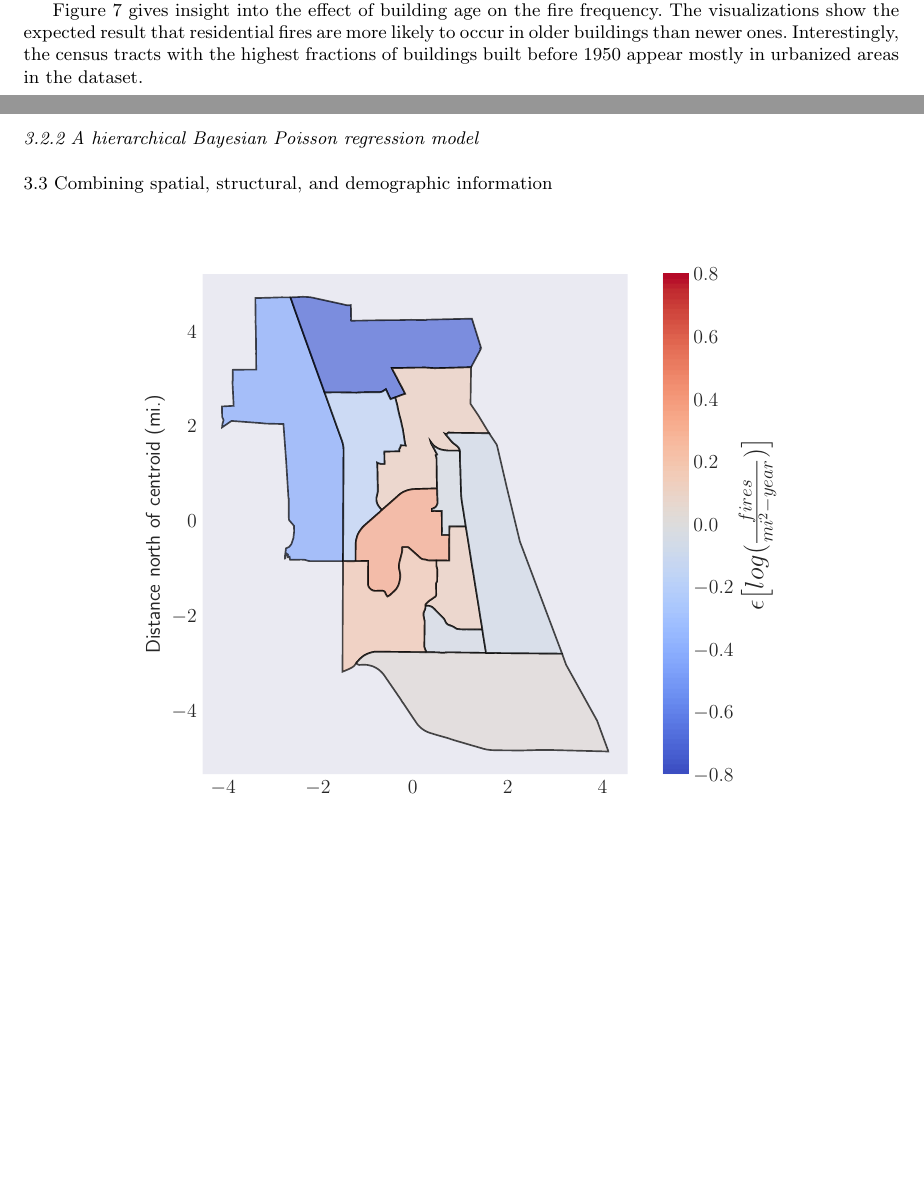
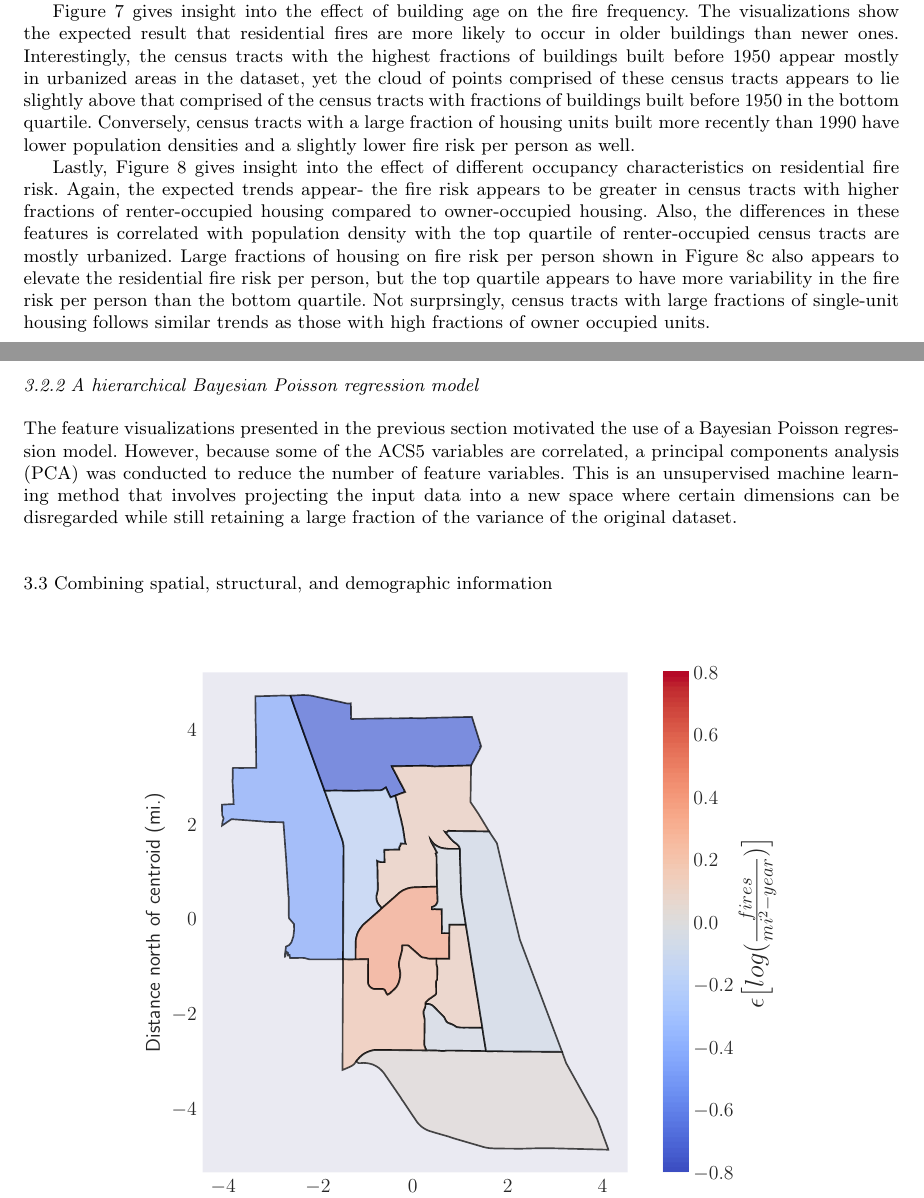
Before and after one commit to tbuffington7/Poisson-Fire-Paper, a LaTeX paper (poisson_fire.tex): two parts of pages 6 and 10 of 14, joined at a grey line, cut so that both start at the same text, the shorter picture padded with empty space. Compiled offline with pdfLaTeX.

Commit message:
Updates from Overleaf

```diff
--- a/poisson_fire.tex
+++ b/poisson_fire.tex
@@ -200,7 +200,7 @@ A key consideration for generating meaningful results from KDE is the selection
 
  These visualizations give insight into the populations who are most at risk for residential fires. Figures \ref{fig:median_income} and \ref{fig:frac_degree} show the expected result that census tracts with educated and high earning populations experience fires at a lower rate than those with low income or less educated populations. Interestingly, the relationship within the top and bottom quartiles of these quantities still appears linear, but the effect of increased socioeconomic status appears to shift the linear trend downward in the log-log plots. The effects of the racial and ethnic compositions shown in Figures \ref{fig:frac_black}-\ref{fig:frac_hispanic} show similar trends, which is likely due to the fact that these quantities are correlated with the socioeconomic factors shown in Figures \ref{fig:median_income} and \ref{fig:frac_degree}.
 
-Figure \ref{fig:building age} gives insight into the effect of building age on the fire frequency. The visualizations show the expected result that residential fires are more likely to occur in older buildings than newer ones. Interestingly, the census tracts with the highest fractions of buildings built before 1950 appear mostly in urbanized areas in the dataset.
+Figure \ref{fig:building age} gives insight into the effect of building age on the fire frequency. The visualizations show the expected result that residential fires are more likely to occur in older buildings than newer ones. Interestingly, the census tracts with the highest fractions of buildings built before 1950 appear mostly in urbanized areas in the dataset, yet the cloud of points comprised of these census tracts appears to lie slightly above that comprised of the census tracts with fractions of buildings built before 1950 in the bottom quartile. Conversely, census tracts with a large fraction of housing units built more recently than 1990 have lower population densities and a slightly lower fire risk per person as well.
 
    \begin{figure}[!ht]
        \begin{center}
@@ -223,12 +223,7 @@ Figure \ref{fig:building age} gives insight into the effect of building age on t
      \label{fig:building age}
   \end{figure}
 
-
-
-
-
-
-
+    Lastly, Figure \ref{fig:occupancy} gives insight into the effect of different occupancy characteristics on residential fire risk. Again, the expected trends appear- the fire risk appears to be greater in census tracts with higher fractions of renter-occupied housing compared to owner-occupied housing. Also, the differences in these features is correlated with population density with the top quartile of renter-occupied census tracts are mostly urbanized. Large fractions of housing on fire risk per person shown in Figure \ref{fig:frac_vacant} also appears to elevate the residential fire risk per person,  but the top quartile appears to have more variability in the fire risk per person than the bottom quartile. Not surprsingly, census tracts with large fractions of single-unit housing follows similar trends as those with high fractions of owner occupied units.
 
    \begin{figure}[!ht]
        \begin{center}
@@ -251,11 +246,13 @@ Figure \ref{fig:building age} gives insight into the effect of building age on t
   \end{figure}
 
 
+ \clearpage
+  \subsubsection{A hierarchical Bayesian Poisson regression model}
+  The feature visualizations presented in the previous section motivated the use of a Bayesian Poisson regression model. However, because some of the ACS5 variables are correlated, a principal components analysis (PCA) was conducted to reduce the number of feature variables. This is an unsupervised machine learning method that involves projecting the input data into a new space where certain dimensions can be disregarded while still retaining a large fraction of the variance of the original dataset.
 
 
 
- \clearpage
-  \subsubsection{A hierarchical Bayesian Poisson regression model}
+
 
 
   \subsection{Combining spatial, structural, and demographic information}
```
Also changed, not shown: poisson_fire.tex (4 more changed lines).
